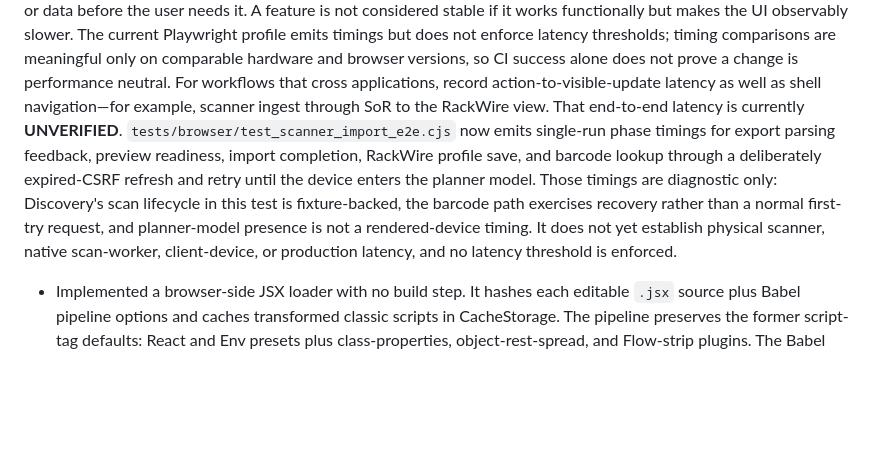
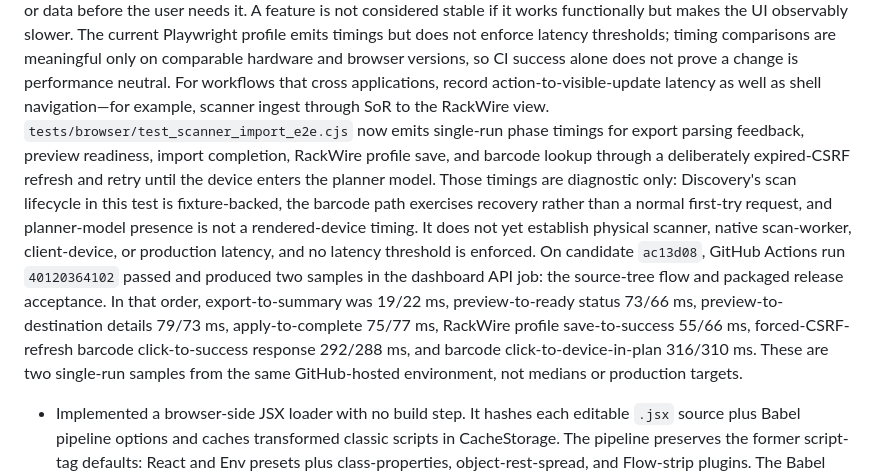
Before and after one commit to soren42/Solarinet, a Markdown page: docs/SolariNet_RC_Handoff.md, the part around the change. Drawn GitHub-style; blank space fills up the shorter version.

Commit message:
docs: record scanner integration timing samples

```diff
--- a/docs/SolariNet_RC_Handoff.md
+++ b/docs/SolariNet_RC_Handoff.md
@@ -17,7 +17,7 @@ thresholds; timing comparisons are meaningful only on comparable hardware and
 browser versions, so CI success alone does not prove a change is performance
 neutral. For workflows that cross applications, record action-to-visible-update
 latency as well as shell navigation—for example, scanner ingest through SoR to
-the RackWire view. That end-to-end latency is currently **UNVERIFIED**.
+the RackWire view.
 `tests/browser/test_scanner_import_e2e.cjs` now emits single-run phase timings
 for export parsing feedback, preview readiness, import completion, RackWire
 profile save, and barcode lookup through a deliberately expired-CSRF refresh
@@ -27,6 +27,14 @@ the barcode path exercises recovery rather than a normal first-try request,
 and planner-model presence is not a rendered-device timing. It does not yet
 establish physical scanner, native scan-worker, client-device, or production
 latency, and no latency threshold is enforced.
+On candidate `ac13d08`, GitHub Actions run `40120364102` passed and produced
+two samples in the dashboard API job: the source-tree flow and packaged
+release acceptance. In that order, export-to-summary was 19/22 ms,
+preview-to-ready status 73/66 ms, preview-to-destination details 79/73 ms,
+apply-to-complete 75/77 ms, RackWire profile save-to-success 55/66 ms,
+forced-CSRF-refresh barcode click-to-success response 292/288 ms, and
+barcode click-to-device-in-plan 316/310 ms. These are two single-run samples
+from the same GitHub-hosted environment, not medians or production targets.
 
 - Implemented a browser-side JSX loader with no build step. It hashes each editable `.jsx` source plus Babel pipeline options and caches transformed classic scripts in CacheStorage. The pipeline preserves the former script-tag defaults: React and Env presets plus class-properties, object-rest-spread, and Flow-strip plugins. The Babel version is included in the digest and checked against the vendored runtime. Cold transforms run in a same-origin Web Worker that reports progress; a 45-second inactivity timeout, worker absence, or load failure falls back to main-thread Babel. A 15-second render watchdog replaces a perpetual loading message if scripts finish without a view. Warm visits still revalidate/hash sources but skip Babel. Cache keys exclude deployment query strings, and a pipeline change uses a new cache namespace. React scripts are deferred; an accessible loading state paints while transforms complete. The code executes through the existing same-origin `unsafe-eval` CSP allowance; the shipped policy still forbids `unsafe-inline` scripts. Persistent transform caching requires HTTPS or localhost; plain HTTP uses the worker without persistent caching.
 - The service worker now preserves the independently versioned transform cache across shell upgrades and catches CacheStorage enumeration/cleanup failures during activation. Its authenticated `/api/*` network-only policy remains unchanged; session data is not cached. Tests cover that privacy boundary, transform-cache preservation, and activation failure handling.
```
